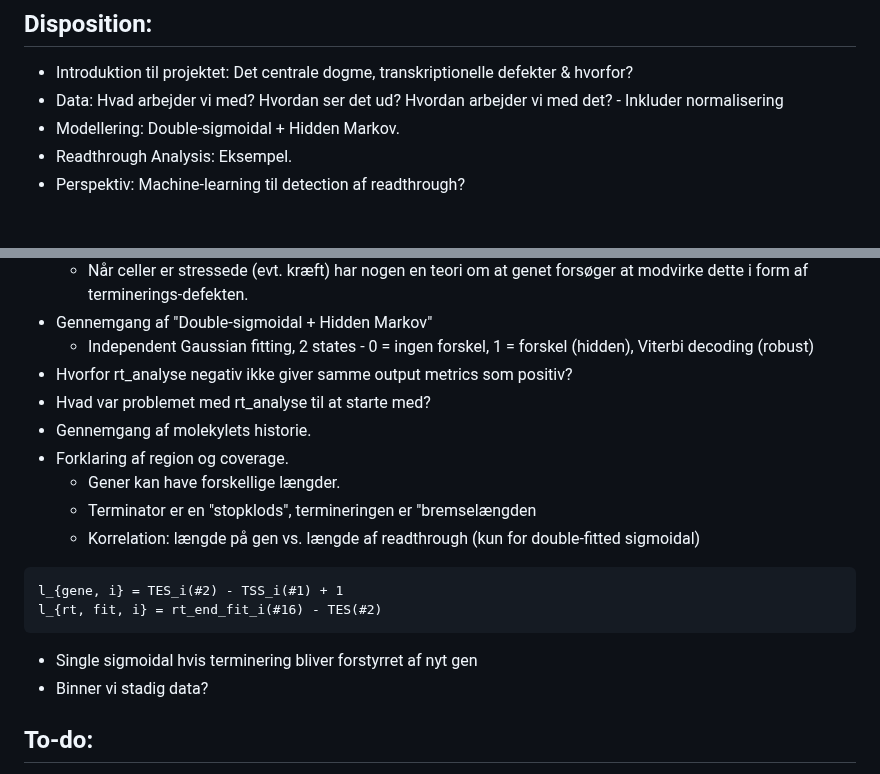
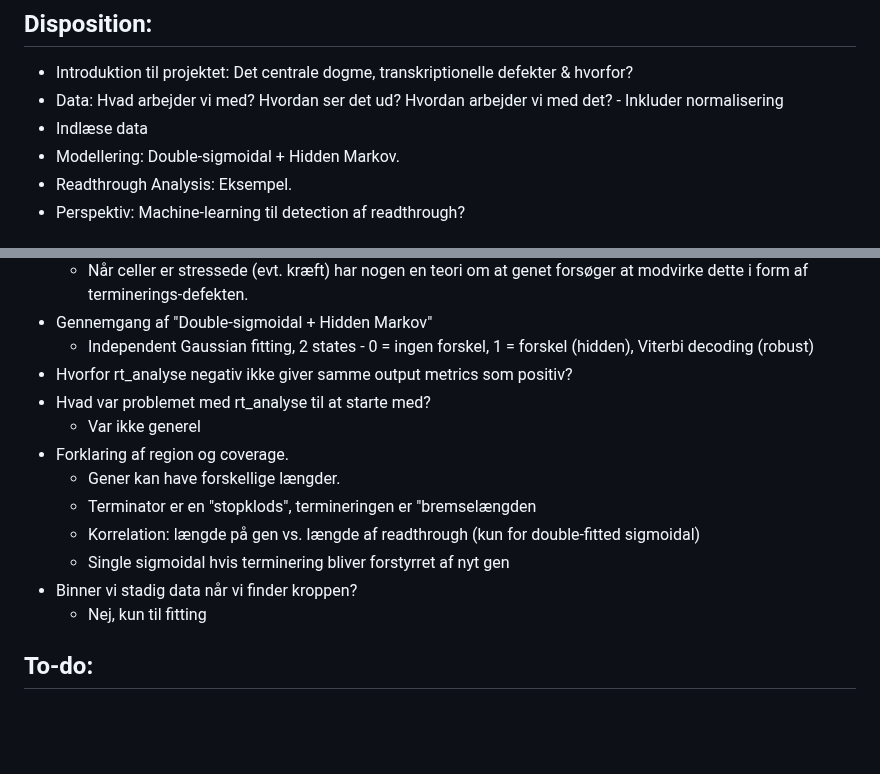
Before and after one commit to OttoJHTX/dataprojekt, a Markdown page: disp.md, 2 parts joined by grey strips. Drawn GitHub-style; blank space fills up the shorter version.

````diff
--- a/disp.md
+++ b/disp.md
@@ -1,6 +1,7 @@
 ## Disposition:
 * Introduktion til projektet: Det centrale dogme, transkriptionelle defekter & hvorfor?
 * Data: Hvad arbejder vi med? Hvordan ser det ud? Hvordan arbejder vi med det? - Inkluder normalisering
+* Indlæse data
 * Modellering: Double-sigmoidal + Hidden Markov.
 * Readthrough Analysis: Eksempel.
 * Perspektiv: Machine-learning til detection af readthrough?
@@ -14,17 +15,14 @@
   * Independent Gaussian fitting, 2 states - 0 = ingen forskel, 1 = forskel (hidden), Viterbi decoding (robust)
 * Hvorfor rt_analyse negativ ikke giver samme output metrics som positiv?
 * Hvad var problemet med rt_analyse til at starte med?
-* Gennemgang af molekylets historie.
+  * Var ikke generel
 * Forklaring af region og coverage.
   * Gener kan have forskellige længder.
   * Terminator er en "stopklods", termineringen er "bremselængden
   * Korrelation: længde på gen vs. længde af readthrough (kun for double-fitted sigmoidal)
-```
-l_{gene, i} = TES_i(#2) - TSS_i(#1) + 1
-l_{rt, fit, i} = rt_end_fit_i(#16) - TES(#2)
-```
   * Single sigmoidal hvis terminering bliver forstyrret af nyt gen
-* Binner vi stadig data?
+* Binner vi stadig data når vi finder kroppen?
+  * Nej, kun til fitting
 
 
 ## To-do:
````
